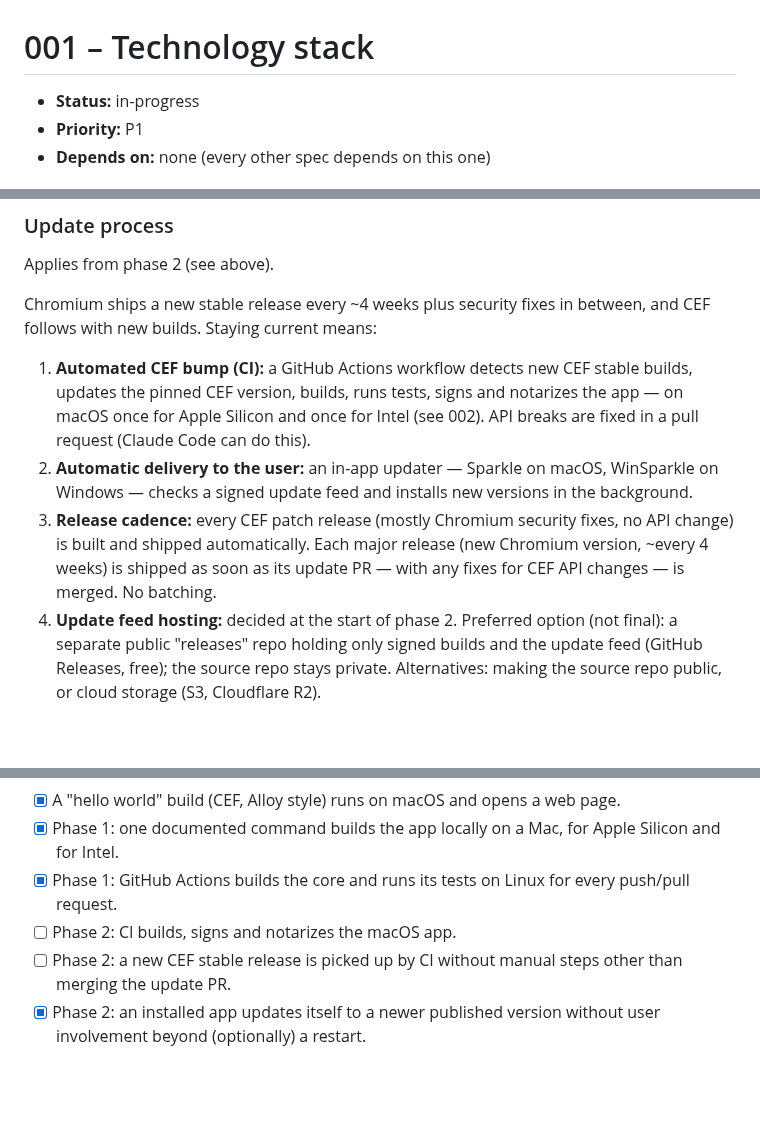
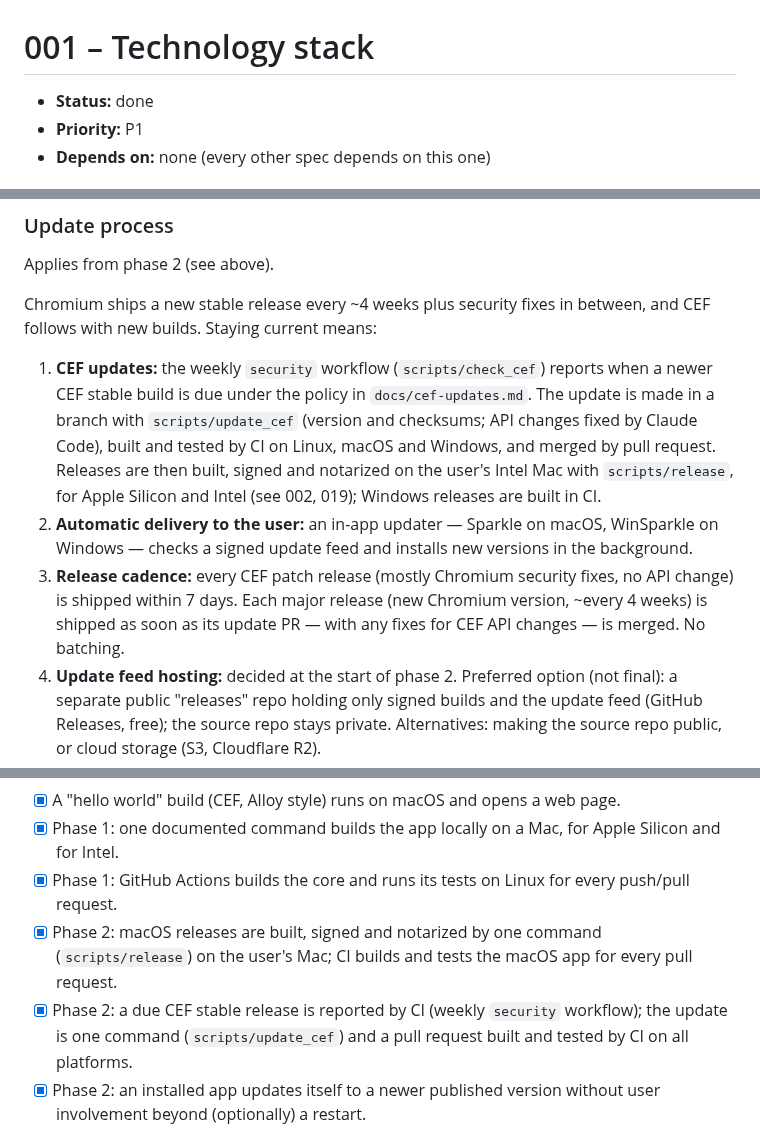
Before and after one commit to DreaddCZ/brouk, a Markdown page: specs/001-technology-stack.md, 3 parts joined by grey strips. GitHub-like rendering; blank space fills up the shorter version.

Commit message:
docs(001): match the release and cef update criteria to practice; done
Co-Authored-By: Claude Opus 5.5 (1M context) <noreply@anthropic.com>
Claude-Session: https://claude.ai/code/session_01BE6UzfitvGnEW87u3du1dt

```diff
--- a/specs/001-technology-stack.md
+++ b/specs/001-technology-stack.md
@@ -1,6 +1,6 @@
 # 001 – Technology stack
 
-- **Status:** in-progress
+- **Status:** done
 - **Priority:** P1
 - **Depends on:** none (every other spec depends on this one)
 
@@ -63,9 +63,9 @@ Applies from phase 2 (see above).
 
 Chromium ships a new stable release every ~4 weeks plus security fixes in between, and CEF follows with new builds. Staying current means:
 
-1. **Automated CEF bump (CI):** a GitHub Actions workflow detects new CEF stable builds, updates the pinned CEF version, builds, runs tests, signs and notarizes the app — on macOS once for Apple Silicon and once for Intel (see 002). API breaks are fixed in a pull request (Claude Code can do this).
+1. **CEF updates:** the weekly `security` workflow (`scripts/check_cef`) reports when a newer CEF stable build is due under the policy in `docs/cef-updates.md`. The update is made in a branch with `scripts/update_cef` (version and checksums; API changes fixed by Claude Code), built and tested by CI on Linux, macOS and Windows, and merged by pull request. Releases are then built, signed and notarized on the user's Intel Mac with `scripts/release`, for Apple Silicon and Intel (see 002, 019); Windows releases are built in CI.
 2. **Automatic delivery to the user:** an in-app updater — Sparkle on macOS, WinSparkle on Windows — checks a signed update feed and installs new versions in the background.
-3. **Release cadence:** every CEF patch release (mostly Chromium security fixes, no API change) is built and shipped automatically. Each major release (new Chromium version, ~every 4 weeks) is shipped as soon as its update PR — with any fixes for CEF API changes — is merged. No batching.
+3. **Release cadence:** every CEF patch release (mostly Chromium security fixes, no API change) is shipped within 7 days. Each major release (new Chromium version, ~every 4 weeks) is shipped as soon as its update PR — with any fixes for CEF API changes — is merged. No batching.
 4. **Update feed hosting:** decided at the start of phase 2. Preferred option (not final): a separate public "releases" repo holding only signed builds and the update feed (GitHub Releases, free); the source repo stays private. Alternatives: making the source repo public, or cloud storage (S3, Cloudflare R2).
 5. **Evaluate** the CEF repository's new installer library (automatic CEF version management with background updates) before choosing the final updater; check its maturity first.
 
@@ -76,8 +76,8 @@ Chromium ships a new stable release every ~4 weeks plus security fixes in betwee
 - [x] A "hello world" build (CEF, Alloy style) runs on macOS and opens a web page.
 - [x] Phase 1: one documented command builds the app locally on a Mac, for Apple Silicon and for Intel.
 - [x] Phase 1: GitHub Actions builds the core and runs its tests on Linux for every push/pull request.
-- [ ] Phase 2: CI builds, signs and notarizes the macOS app.
-- [ ] Phase 2: a new CEF stable release is picked up by CI without manual steps other than merging the update PR.
+- [x] Phase 2: macOS releases are built, signed and notarized by one command (`scripts/release`) on the user's Mac; CI builds and tests the macOS app for every pull request.
+- [x] Phase 2: a due CEF stable release is reported by CI (weekly `security` workflow); the update is one command (`scripts/update_cef`) and a pull request built and tested by CI on all platforms.
 - [x] Phase 2: an installed app updates itself to a newer published version without user involvement beyond (optionally) a restart.
 
 ## Out of scope
```
Also changed, not shown: other parts of specs/001-technology-stack.md (+1 -0 lines), specs/README.md (+1 -1 lines).
